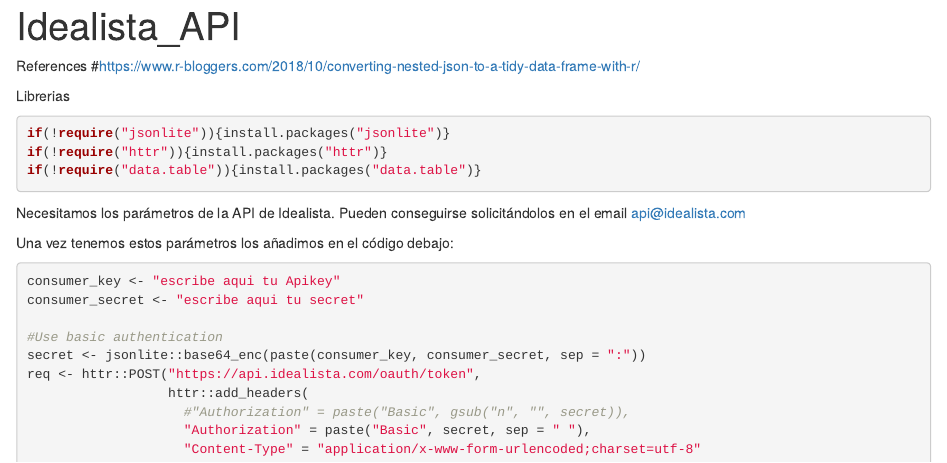
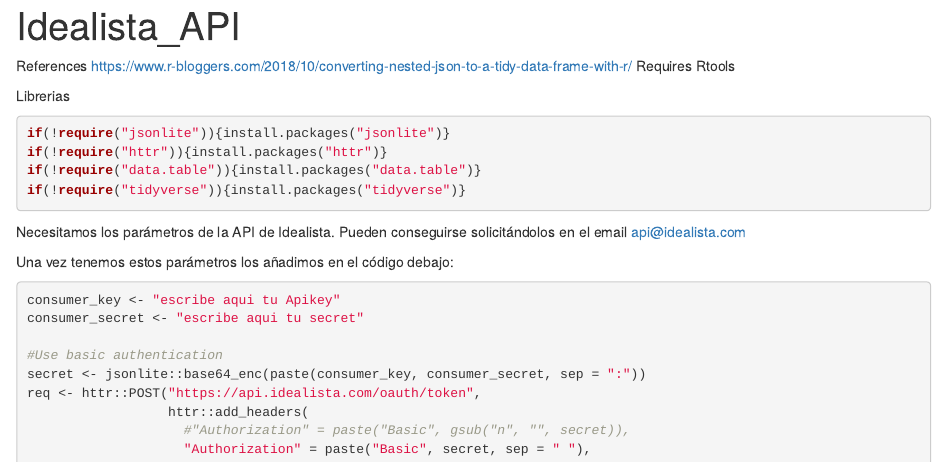
Before and after one commit to ANTONIOMCB/Idealista_API, an R Markdown document (Idealista_API.Rmd): the page in a window 1100 px wide, from its top. Rendered offline with R 4.5, knitr and Pandoc, with nearby package versions; the code is not run, so its results and figures are left out.

Commit message:
Fix package load

````diff
--- a/Idealista_API.Rmd
+++ b/Idealista_API.Rmd
@@ -4,10 +4,9 @@
 Author: Antonio Martin-Cobos | Data Analytics Manager
 ---
 
-
 References
-#https://www.r-bloggers.com/2018/10/converting-nested-json-to-a-tidy-data-frame-with-r/
-
+https://www.r-bloggers.com/2018/10/converting-nested-json-to-a-tidy-data-frame-with-r/
+Requires Rtools
 
 Librerias
 
@@ -15,6 +14,7 @@
 if(!require("jsonlite")){install.packages("jsonlite")}
 if(!require("httr")){install.packages("httr")}
 if(!require("data.table")){install.packages("data.table")}
+if(!require("tidyverse")){install.packages("tidyverse")}
 ```
 
 
````
Also changed, not shown: Idealista_API.nb.html.
